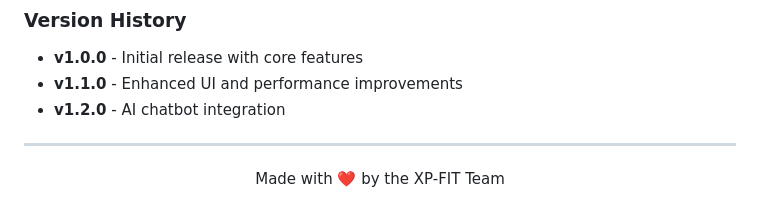
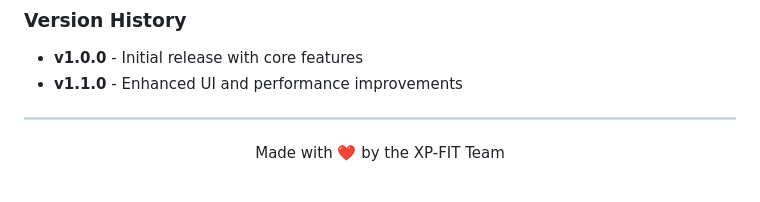
Before and after one commit to OmarBouhlal/xpFit, a Markdown page: README.md, the part around the change. Rendered like a GitHub page.

```diff
--- a/README.md
+++ b/README.md
@@ -226,7 +226,6 @@ We welcome contributions to XP-FIT! Please follow these steps:
 ### Version History
 - **v1.0.0** - Initial release with core features
 - **v1.1.0** - Enhanced UI and performance improvements
-- **v1.2.0** - AI chatbot integration
 
 ---
 
```
